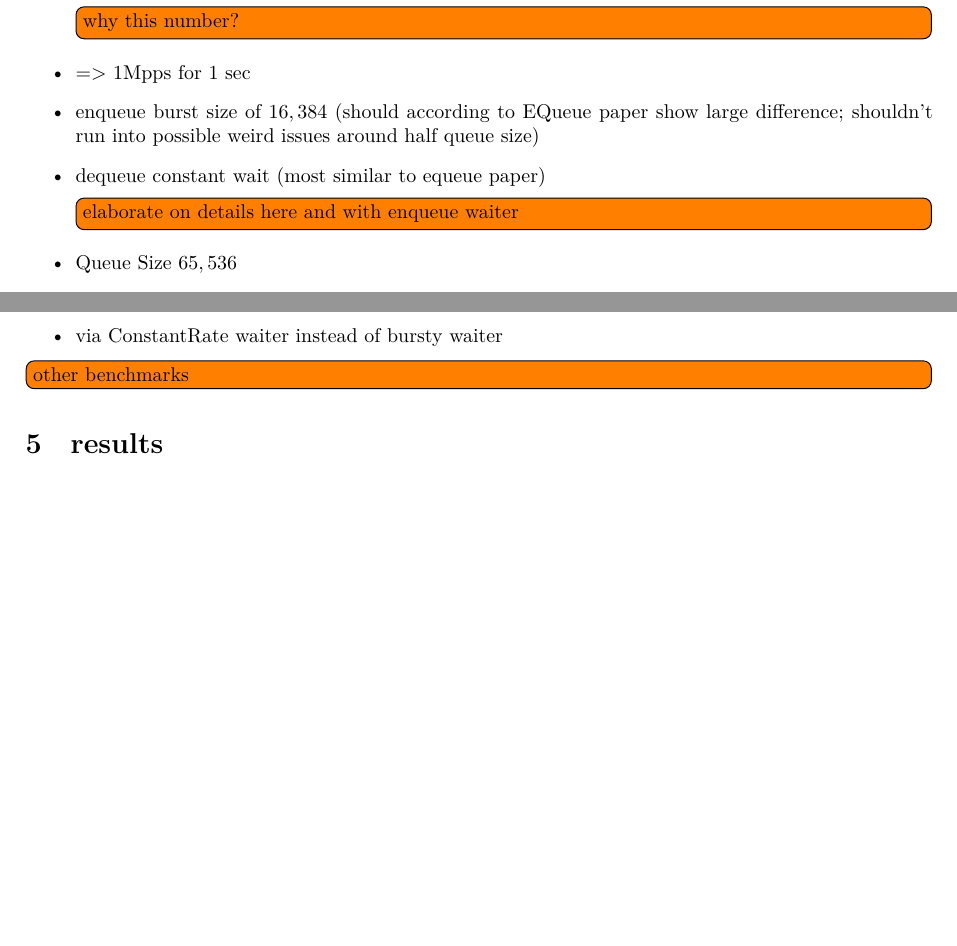
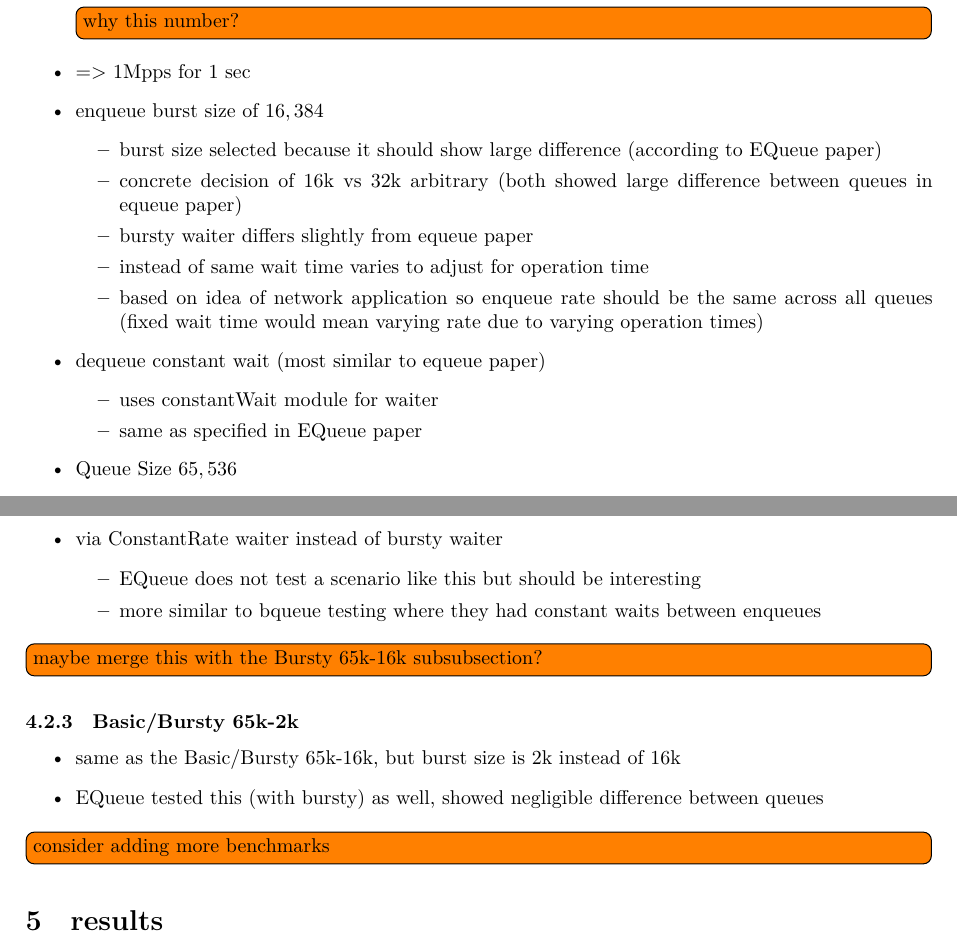
Before and after one commit to Computerdores/ba, a LaTeX document (latex/main.tex, which reads latex/test_setup.tex): two parts of pages 6 and 7 of 7 before the commit and two parts of pages 6 and 8 of 8 after it, joined at a grey line, cut so that both start at the same text, the shorter picture padded with empty space. Compiled offline with XeLaTeX.

Commit message:
latex: work on test setup section

```diff
--- a/latex/test_setup.tex
+++ b/latex/test_setup.tex
@@ -90,9 +91,19 @@
     \item Message Count $1,000,000$
     \item Enqueue / Dequeue Rate $1,000,000$ \todo{why this number?}
     \item => 1Mpps for 1 sec
-    \item enqueue burst size of $16,384$ (should according to EQueue paper show large difference; shouldn't
-        run into possible weird issues around half queue size)
-    \item dequeue constant wait (most similar to equeue paper) \todo{elaborate on details here and with enqueue waiter}
+    \item enqueue burst size of $16,384$
+        \begin{itemize}
+            \item burst size selected because it should show large difference (according to EQueue paper)
+            \item concrete decision of 16k vs 32k arbitrary (both showed large difference between queues in equeue paper)
+            \item bursty waiter differs slightly from equeue paper
+            \item instead of same wait time varies to adjust for operation time
+            \item based on idea of network application so enqueue rate should be the same across all queues (fixed wait time would mean varying rate due to varying operation times)
+        \end{itemize}
+    \item dequeue constant wait (most similar to equeue paper)
+        \begin{itemize}
+            \item uses constantWait module for waiter
+            \item same as specified in EQueue paper
+        \end{itemize}
     \item Queue Size $65,536$
         \begin{itemize}
             \item max queue size of equeue is 65k
@@ -178,5 +189,17 @@
     \item instead of bursty enqueue, enqueue with constant rate
     \item via ConstantRate waiter instead of bursty waiter
+        \begin{itemize}
+            \item EQueue does not test a scenario like this but should be interesting
+            \item more similar to bqueue testing where they had constant waits between enqueues
+        \end{itemize}
+\end{itemize}
+\todo{maybe merge this with the Bursty 65k-16k subsubsection?}
+
+\subsubsection{Basic/Bursty 65k-2k}
+\begin{itemize}
+    \item same as the Basic/Bursty 65k-16k, but burst size is 2k instead of 16k
+    \item EQueue tested this (with bursty) as well, showed negligible difference between queues
 \end{itemize}
 
-\todo{other benchmarks}
+
+\todo{consider adding more benchmarks}
```
Also changed, not shown: latex/test_setup.tex (7 more changed lines).
